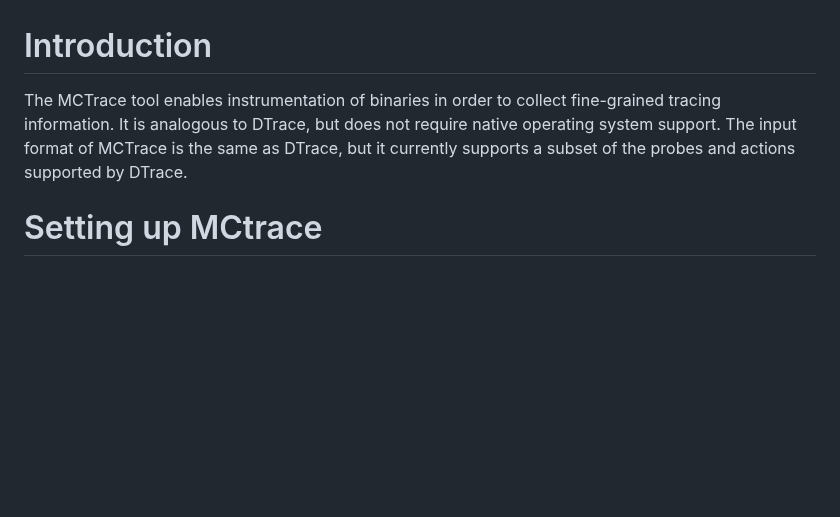
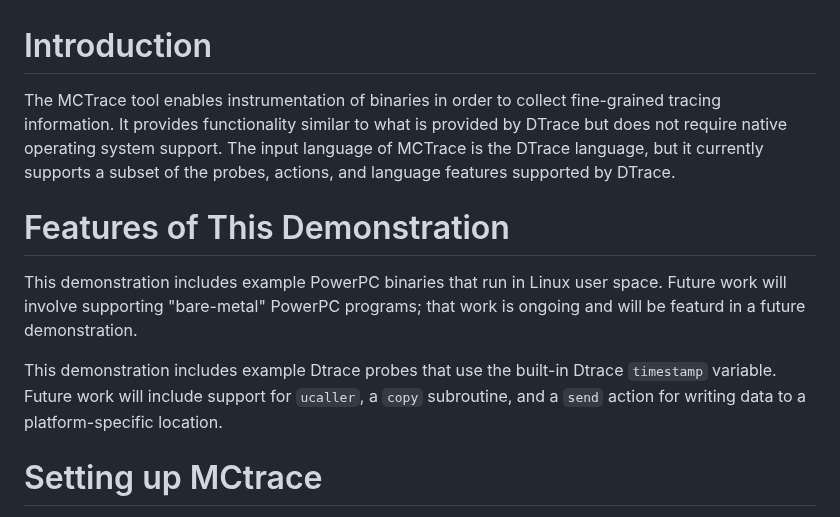
Before and after one commit to GaloisInc/mctrace, a Markdown page: docs/README-release.md, the part around the change. Drawn GitHub-style; blank space fills up the shorter version.

Commit message:
README-release: add some details about current features and limitations

```diff
--- a/docs/README-release.md
+++ b/docs/README-release.md
@@ -1,10 +1,23 @@
 # Introduction
 
-The MCTrace tool enables instrumentation of binaries in order to collect
-fine-grained tracing information. It is analogous to DTrace, but does
-not require native operating system support. The input format of MCTrace
-is the same as DTrace, but it currently supports a subset of the probes
-and actions supported by DTrace.
+The MCTrace tool enables instrumentation of binaries in order to
+collect fine-grained tracing information. It provides functionality
+similar to what is provided by DTrace but does not require native
+operating system support. The input language of MCTrace is the DTrace
+language, but it currently supports a subset of the probes, actions,
+and language features supported by DTrace.
+
+# Features of This Demonstration
+
+This demonstration includes example PowerPC binaries that run in
+Linux user space. Future work will involve supporting "bare-metal"
+PowerPC programs; that work is ongoing and will be featurd in a future
+demonstration.
+
+This demonstration includes example Dtrace probes that use the built-in
+Dtrace `timestamp` variable. Future work will include support for
+`ucaller`, a `copy` subroutine, and a `send` action for writing data to
+a platform-specific location.
 
 # Setting up MCtrace
 
```
